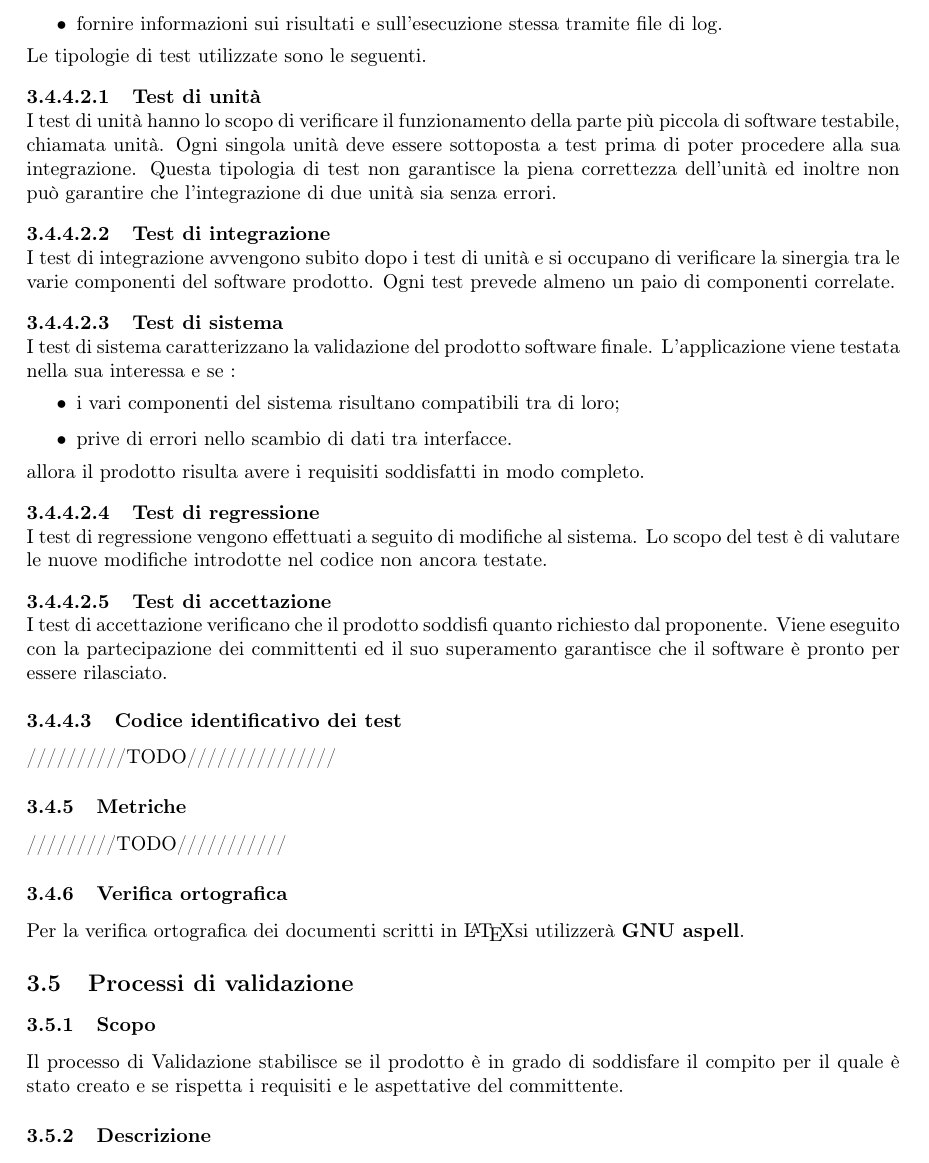
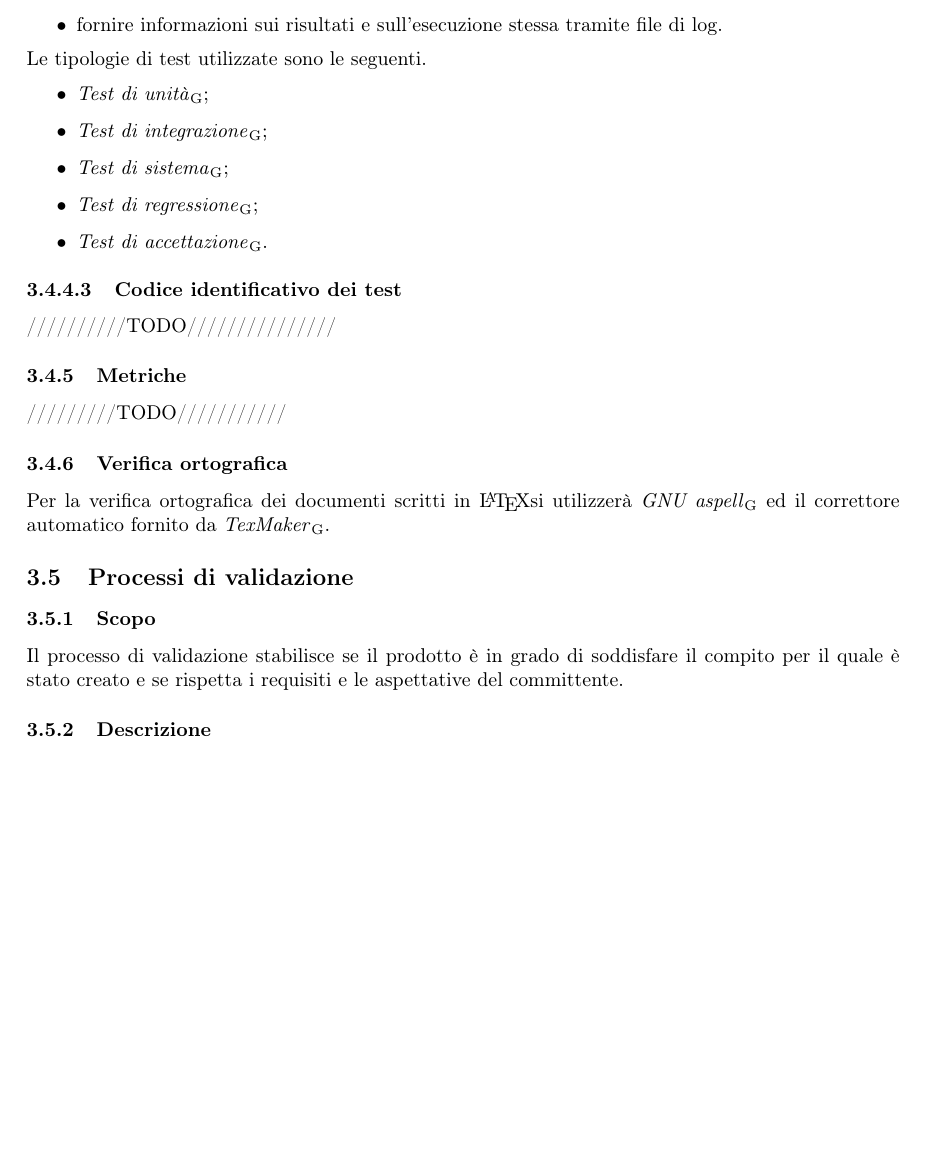
Before and after one commit to MercurySeven/project-docs, a LaTeX document (Interni/NormeProgetto/NormeProgetto.tex, which reads Interni/NormeProgetto/components/norme-c3.tex): part of page 21 of 27 before the commit and part of page 21 of 26 after it, cut so that both start at the same text, the shorter picture padded with empty space. Compiled offline with pdfLaTeX.

Commit message:
Removed extra data
Test became a list with every definition inside the glossario. Added macros

```diff
--- a/Interni/NormeProgetto/components/norme-c3.tex
+++ b/Interni/NormeProgetto/components/norme-c3.tex
@@ -330,21 +330,13 @@ Dei test ben progettati e scritti devono:
 	\item fornire informazioni sui risultati e sull'esecuzione stessa tramite file di log.
 \end{itemize}
 Le tipologie di test utilizzate sono le seguenti.
-\subparagraph{Test di unità}
-I test di unità hanno lo scopo di verificare il funzionamento della parte più piccola di software testabile, chiamata unità. Ogni singola unità deve essere sottoposta a test prima di poter procedere alla sua integrazione. Questa tipologia di test non garantisce la piena correttezza dell'unità ed inoltre non può garantire che l'integrazione di due unità sia senza errori.
-\subparagraph{Test di integrazione}
-I test di integrazione avvengono subito dopo i test di unità e si occupano di verificare la sinergia tra le varie componenti del software prodotto. Ogni test prevede almeno un paio di componenti correlate.
-\subparagraph{Test di sistema}
-I test di sistema caratterizzano la validazione del prodotto software finale. L'applicazione viene testata nella sua interessa e se :
 \begin{itemize}
-	\item i vari componenti del sistema risultano compatibili tra di loro;
-	\item prive di errori nello scambio di dati tra interfacce.
+	\item \glo{Test di unità};
+	\item \glo{Test di integrazione};
+	\item \glo{Test di sistema};
+	\item \glo{Test di regressione};
+	\item \glo{Test di accettazione}.
 \end{itemize}
-allora il prodotto risulta avere i requisiti soddisfatti in modo completo.
-\subparagraph{Test di regressione}
-I test di regressione vengono effettuati a seguito di modifiche al sistema. Lo scopo del test è di valutare le nuove modifiche introdotte nel codice non ancora testate.
-\subparagraph{Test di accettazione}
-I test di accettazione verificano che il prodotto soddisfi quanto richiesto dal proponente. Viene eseguito con la partecipazione dei committenti ed il suo superamento garantisce che il software è pronto per essere rilasciato.
 \paragraph{Codice identificativo dei test}
 //////////TODO///////////////
 
@@ -352,8 +344,8 @@ I test di accettazione verificano che il prodotto soddisfi quanto richiesto dal
 /////////TODO///////////
 
 \subsubsection{Verifica ortografica}
-Per la verifica ortografica dei documenti scritti in \LaTeX si utilizzerà  \textbf{GNU aspell}.
+Per la verifica ortografica dei documenti scritti in \LaTeX si utilizzerà  \glo{GNU aspell} ed il correttore automatico fornito da \glo{TexMaker}.
 \subsection{Processi di validazione}
 \subsubsection{Scopo}
-Il processo di Validazione stabilisce se il prodotto è in grado di soddisfare il compito per il quale è stato creato e se  rispetta i requisiti e le aspettative del committente.
+Il processo di validazione stabilisce se il prodotto è in grado di soddisfare il compito per il quale è stato creato e se  rispetta i requisiti e le aspettative del committente.
 \subsubsection{Descrizione}
```
Also changed, not shown: Interni/NormeProgetto/components/norme-c3.tex (4 more changed lines).
